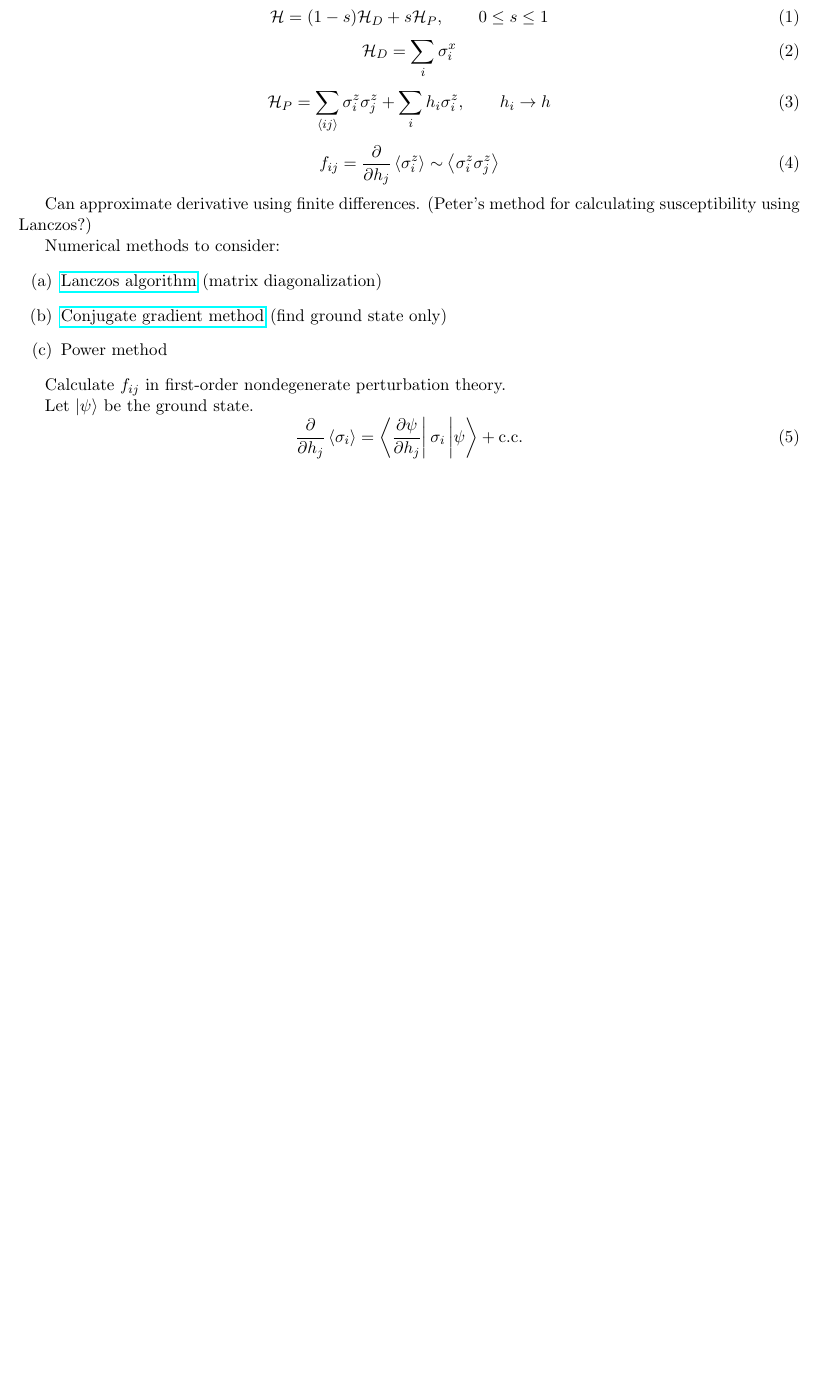
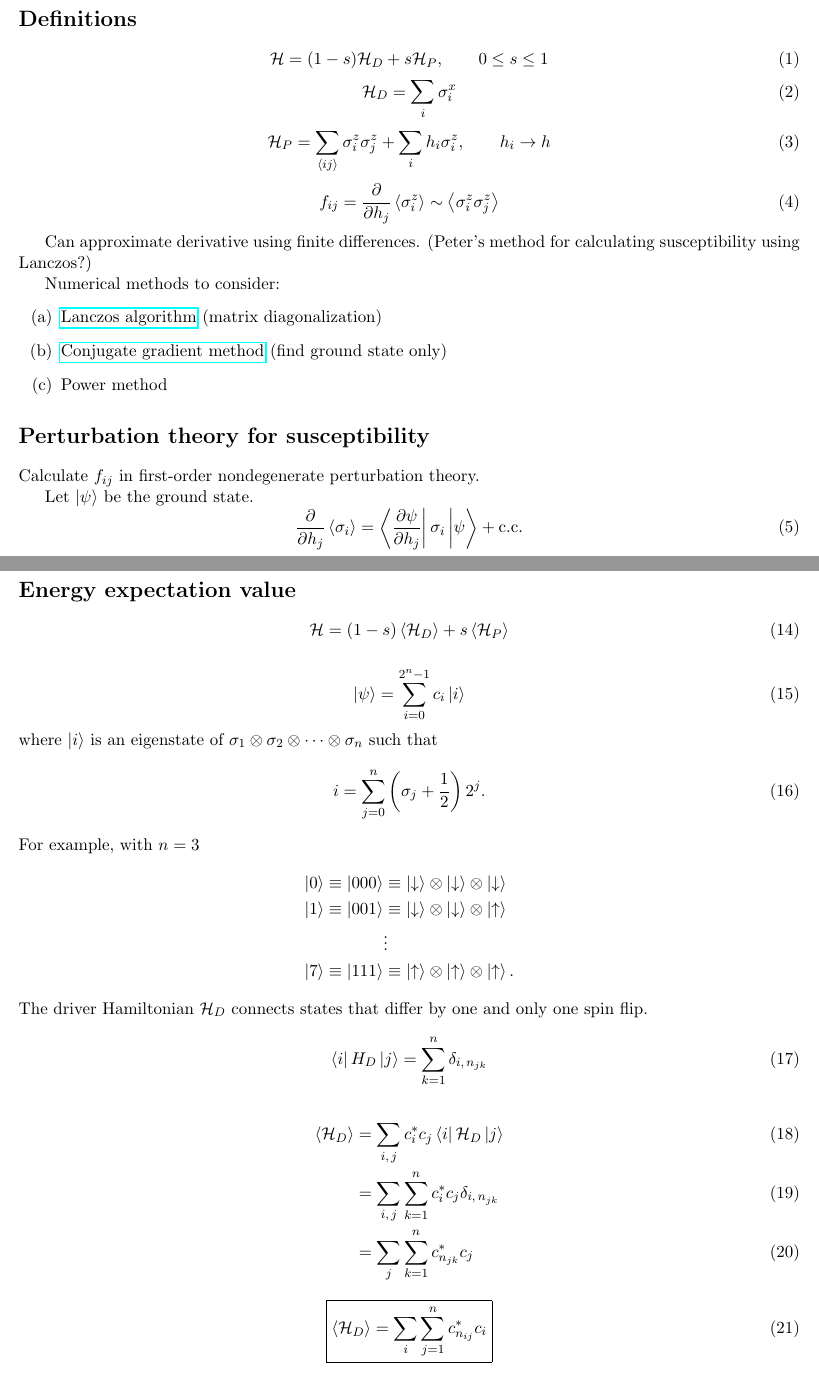
Before and after one commit to mcwitt/quantum-graph-isomorphism, a LaTeX document (notes/notes.tex): part of the page before the commit and two parts of pages 1 and 2 of 2 after it, the two joined at a grey line, cut at the place of the change, the shorter picture padded with empty space. Compiled offline with pdfLaTeX.

Commit message:
Updated notes.

```diff
--- a/notes/notes.tex
+++ b/notes/notes.tex
@@ -10,6 +10,9 @@
 \newcommand{\cc}{\mathrm{c.c.}}
 
 \begin{document}
+
+\section*{Definitions}
+
 \begin{equation}
   \ham = (1 - s) \ham_D + s \ham_P,
   \qquad
@@ -43,6 +46,8 @@ Numerical methods to consider:
     {Conjugate gradient method} (find ground state only)
   \item Power method
 \end{enumerate}
+
+\section*{Perturbation theory for susceptibility}
 
 Calculate $f_{ij}$ in first-order nondegenerate perturbation theory.
 
@@ -100,4 +105,62 @@ and
   }
   \label{}
 \end{equation}
+
+\section*{Energy expectation value}
+
+\begin{equation}
+  \ham = (1 - s) \avg{\ham_D} + s \avg{\ham_P}
+  \label{}
+\end{equation}
+
+\begin{equation}
+  \ket{\psi} = \sum_{i=0}^{2^n-1} c_i \ket{i}
+  \label{}
+\end{equation}
+where $\ket{i}$ is an eigenstate of
+$\sigma_1 \otimes \sigma_2 \otimes \cdots \otimes \sigma_n$
+such that
+\begin{equation}
+  i = \sum_{j=0}^n \left( \sigma_j + \frac{1}{2} \right) 2^j.
+  \label{}
+\end{equation}
+For example, with $n=3$
+\begin{align*}
+  \ket{0} \equiv \ket{000}
+  &\equiv
+  \ket{\downarrow} \otimes
+  \ket{\downarrow} \otimes
+  \ket{\downarrow} \\
+  \ket{1} \equiv \ket{001}
+  &\equiv
+  \ket{\downarrow} \otimes
+  \ket{\downarrow} \otimes
+  \ket{\uparrow} \\
+  &\vdots \\
+  \ket{7} \equiv \ket{111}
+  &\equiv
+  \ket{\uparrow} \otimes
+  \ket{\uparrow} \otimes
+  \ket{\uparrow}.
+  \label{}
+\end{align*}
+The driver Hamiltonian $\ham_D$ connects states that differ by one and only one
+spin flip.
+\begin{equation}
+  \matrixel{i}{H_D}{j} = \sum_{k=1}^n \delta_{i,\, n_{jk}}
+  \label{}
+\end{equation}
+\begin{align}
+  \avg{\ham_D}
+  &= \sum_{i,\,j} c_i^* c_j \matrixel{i}{\ham_D}{j} \\
+  &= \sum_{i,\,j} \sum_{k=1}^n c_i^* c_j \delta_{i,\, n_{jk}} \\
+  &= \sum_j \sum_{k=1}^n c_{n_{jk}}^* c_j
+  \label{}
+\end{align}
+\begin{equation}
+  \boxed{
+  \avg{\ham_D} = \sum_i \sum_{j=1}^n c_{n_{ij}}^* c_i
+  }
+  \label{}
+\end{equation}
 \end{document}
```
